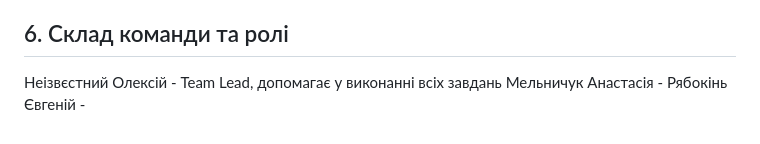
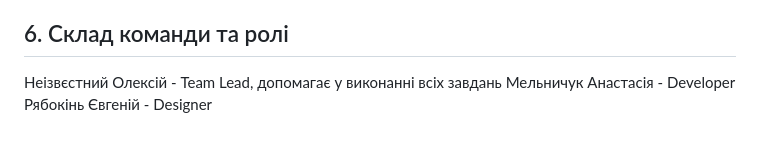
Before and after one commit to ghhap/pm-course-dormmate, a Markdown page: project-brief.md, the part around the change. Rendered like a GitHub page.

```diff
--- a/project-brief.md
+++ b/project-brief.md
@@ -25,5 +25,5 @@ DormMate — це вебзастосунок для мешканців гурт
 ## 6. Склад команди та ролі
 
 Неізвєстний Олексій - Team Lead, допомагає у виконанні всіх завдань
-Мельничук Анастасія -
-Рябокінь Євгеній -
+Мельничук Анастасія - Developer
+Рябокінь Євгеній - Designer
```
